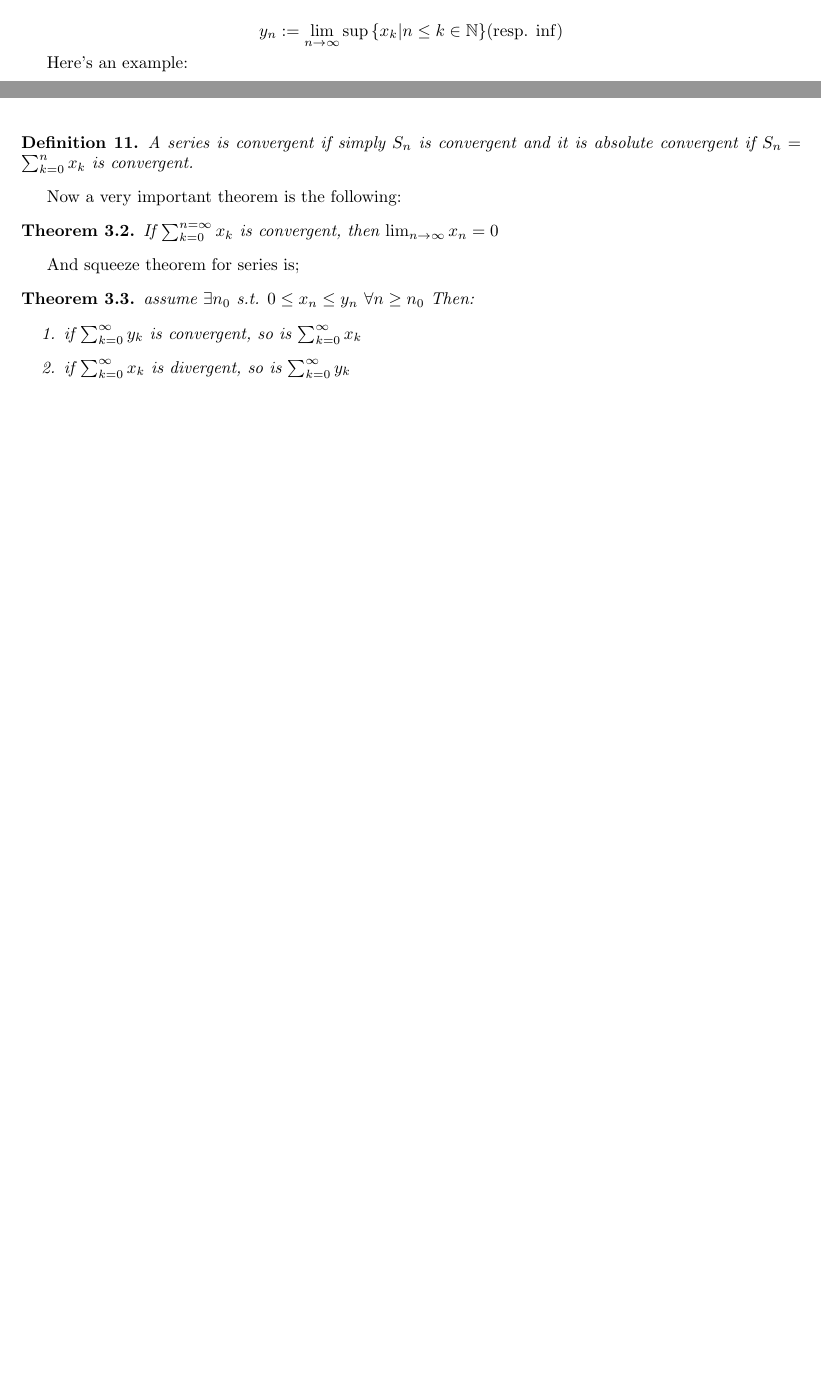
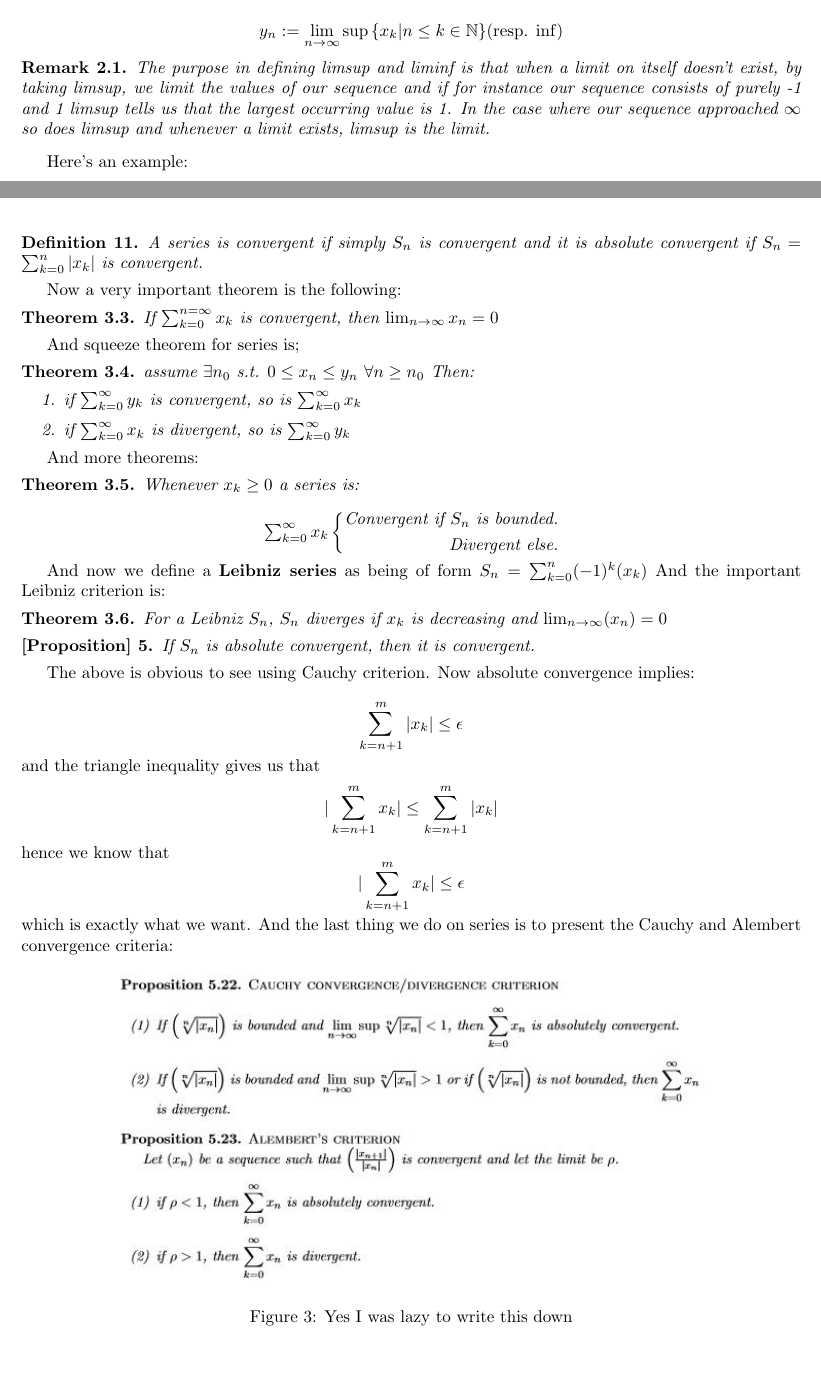
Before and after one commit to alptheexplorer/epflSemesterOne, a LaTeX document (epflSemesterOne/analysis/ch1.tex): two parts of pages 12 and 15 of 15, joined at a grey line, cut so that both start at the same text, the shorter picture padded with empty space. Compiled offline with pdfLaTeX.

Commit message:
more analysis

```diff
--- a/epflSemesterOne/analysis/ch1.tex
+++ b/epflSemesterOne/analysis/ch1.tex
@@ -5,6 +5,7 @@
 \usepackage{tcolorbox}
 \usepackage{amssymb}
 \usepackage{amsthm}
+\usepackage{empheq}
 \usepackage{xcolor}
 \usepackage{float}
 \usepackage[
@@ -641,6 +642,11 @@ Now the sequence $y_{n}$ is clearly decreasing as we are looking over a smaller
 
 $$y_{n} := \lim_{n\to\infty}{\sup{\{x_{k}|n \leq k \in \mathbb{N}\}} \text{(resp. inf)}}}$$
 
+
+\begin{remark}
+       The purpose in defining limsup and liminf is that when a limit on itself doesn't exist, by taking limsup, we limit the values of our sequence and if for instance our sequence consists of purely -1 and 1 limsup tells us that the largest occurring value is 1. In the case where our sequence approached $\infty$ so does limsup and whenever a limit exists, limsup is the limit.
+\end{remark}
+
 Here's an example:
 
 \begin{example}
@@ -780,7 +771,7 @@ $$ \forall \epsilon >0, \exists n_{\epsilon} \ \forall n,m > n_{epsilon} \ \sum_
 \clearpage
 
 \begin{definition}
-A series is convergent if simply $S_{n}$ is convergent and it is absolute convergent if $S_{n} = \sum_{k=0}^{n} x_{k}$ is convergent.
+A series is convergent if simply $S_{n}$ is convergent and it is absolute convergent if $S_{n} = \sum_{k=0}^{n} |x_{k}|$ is convergent.
 \end{definition}
 
 Now a very important theorem is the following:
@@ -798,6 +789,41 @@ assume $\exists n_{0}$ s.t. $0\leq x_{n} \leq y_{n} \ \forall n \geq n_{0}$ Then
     \item if $\sum_{k=0}^{\infty} x_{k}$ is divergent, so is $\sum_{k=0}^{\infty} y_{k}$
 \end{enumerate}
 \end{theorem}
+
+And more theorems:
+
+\begin{theorem}
+Whenever $x_{k} \geq 0$ a series is:
+\\
+\begin{empheq}[left =\text{$\sum_{k=0}^{\infty} x_{k}$}\empheqlbrace]{align*}
+\text{Convergent if $S_{n}$ is bounded.} \\
+\text{Divergent else.}
+\end{empheq}
+\end{theorem}
+
+And now we define a \textbf{Leibniz series} as being of form $S_{n} = \sum_{k=0}^{n} (-1)^{k}(x_{k})$ And the important Leibniz criterion is:
+
+\begin{theorem}
+For a Leibniz $S_{n}$, $S_{n}$ diverges if $x_{k}$ is decreasing and $\lim_{n\to\infty}(x_{n}) = 0$
+\end{theorem}
+
+\begin{prop}
+If $S_{n}$ is absolute convergent, then it is convergent.
+\end{prop}
+
+The above is obvious to see using Cauchy criterion. Now absolute convergence implies:
+
+$$ \sum_{k=n+1}^{m} |x_{k}| \leq \epsilon$$ and the triangle inequality gives us that $$ |\sum_{k=n+1}^{m} x_{k}| \leq \sum_{k=n+1}^{m} |x_{k}| $$ hence we know that $$  |\sum_{k=n+1}^{m} x_{k}| \leq \epsilon$$ which is exactly what we want.
+And the last thing we do on series is to present the Cauchy and Alembert convergence criteria:
+
+\begin{figure}[H]
+    \centering
+    \includegraphics{epflSemesterOne/analysis/figures/series.JPG}
+    \caption{Yes I was lazy to write this down}
+    \label{fig:my_label}
+\end{figure}
+
+
 
 
 
```
Also changed, not shown: epflSemesterOne/analysis/figures/series.JPG (added), epflSemesterOne/analysis/ch1.tex (29 more changed lines).
